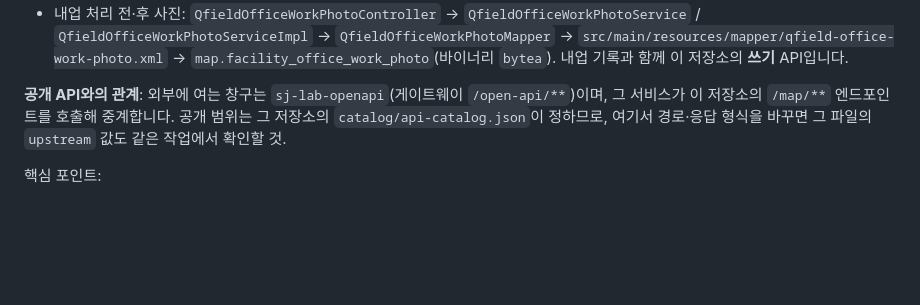
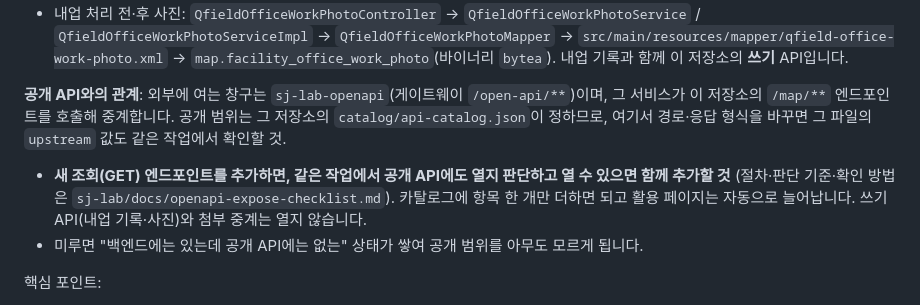
Before and after one commit to stylealist/mapservice-rest, a Markdown page: CLAUDE.md, the part around the change. Drawn GitHub-style; blank space fills up the shorter version.

Commit message:
docs: 새 조회 엔드포인트는 공개 API에도 함께 열지 판단하도록 규칙 추가
"공개 API와의 관계" 단락에 두 줄을 더했다 — 새 GET 엔드포인트를 추가하면
같은 작업에서 공개 API에 열 수 있는지 판단하고, 열 수 있으면 카탈로그에
항목을 함께 추가한다(절차는 sj-lab/docs/openapi-expose-checklist.md).
쓰기 API(내업 기록·사진)와 첨부 중계는 열지 않는다.

Co-Authored-By: Claude Opus 5 <noreply@anthropic.com>

```diff
--- a/CLAUDE.md
+++ b/CLAUDE.md
@@ -49,6 +49,11 @@ Eureka에 등록되는(`@EnableDiscoveryClient`) Spring Boot 3.3.2 / Java 17 마
 `/map/**` 엔드포인트를 호출해 중계합니다. 공개 범위는 그 저장소의 `catalog/api-catalog.json`이 정하므로,
 여기서 경로·응답 형식을 바꾸면 그 파일의 `upstream` 값도 같은 작업에서 확인할 것.
 
+- **새 조회(GET) 엔드포인트를 추가하면, 같은 작업에서 공개 API에도 열지 판단하고 열 수 있으면 함께 추가할 것**
+  (절차·판단 기준·확인 방법은 `sj-lab/docs/openapi-expose-checklist.md`). 카탈로그에 항목 한 개만 더하면 되고
+  활용 페이지는 자동으로 늘어납니다. 쓰기 API(내업 기록·사진)와 첨부 중계는 열지 않습니다.
+- 미루면 "백엔드에는 있는데 공개 API에는 없는" 상태가 쌓여 공개 범위를 아무도 모르게 됩니다.
+
 핵심 포인트:
 - 기존 레이어(편의점, 버스정류장, CCTV, 약국, 병원, 관공서): DB 뷰(예: `map.v_bus_stop_info_geojson`)에서 이미 완성된 `geojson` 텍스트 컬럼을 그대로 select할 뿐이며, GeoJSON 조립은 DB에서 이루어집니다. 새 레이어 추가 시 DB 뷰를 생성할 수 있다면 `geojson` 컬럼을 가진 뷰를 추가한 뒤 동일 패턴으로 4개 계층(`WfsMapper`, `wfs-geojson.xml`, `WfsService`/`WfsServiceImpl`, `WfsController`)에 메서드를 추가합니다.
 - WFS 레이어의 화면 영역 조회: `WfsController`의 6개 엔드포인트는 `bbox`(EPSG:3857 `minX,minY,maxX,maxY`)와 `limit`을 선택 파라미터로 받습니다. `bbox`가 있으면 뷰가 아니라 **원본 테이블**을 조회하는 `*ByBbox` 문(`wfs-geojson.xml`)을 타고, 없으면 기존처럼 뷰의 전국 데이터를 그대로 내려줍니다(구버전 프론트 호환용). `*ByBbox` 문은 뷰와 같은 중복 제거·properties 구성을 옮겨 적은 것이므로 **scheduler의 뷰 정의가 바뀌면 이 XML도 함께 고쳐야** 결과가 어긋나지 않습니다. 상한을 넘을 때는 bbox 를 격자로 나눠 칸마다 하나씩 뽑아(`row_number`) 화면 전체에 고르게 퍼진 표본을 내려줍니다 — 이 정렬을 단순 `limit`으로 바꾸면 화면 한쪽만 채워집니다.
```
